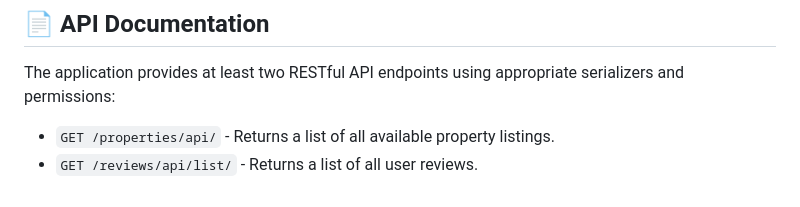
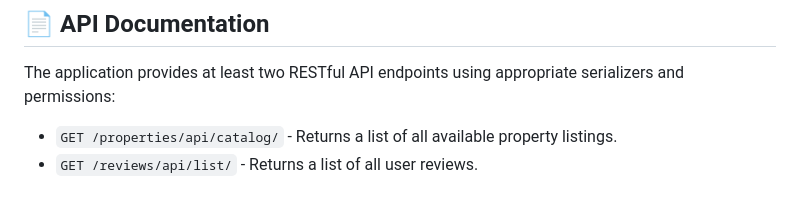
Before and after one commit to sibelyazadzhieva/elite-estates, a Markdown page: README.md, the part around the change. GitHub-like rendering.

Commit message:
Fix: Corrected Properties API endpoint URL in documentation

```diff
--- a/README.md
+++ b/README.md
@@ -73,5 +73,5 @@ python manage.py test
 ## 📄 API Documentation
 The application provides at least two RESTful API endpoints using appropriate serializers and permissions:
 
-* `GET /properties/api/` - Returns a list of all available property listings.
+* `GET /properties/api/catalog/` - Returns a list of all available property listings.
 * `GET /reviews/api/list/` - Returns a list of all user reviews.
```
